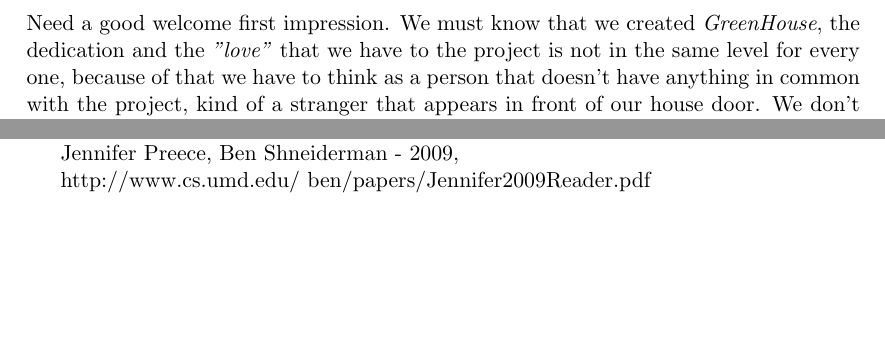
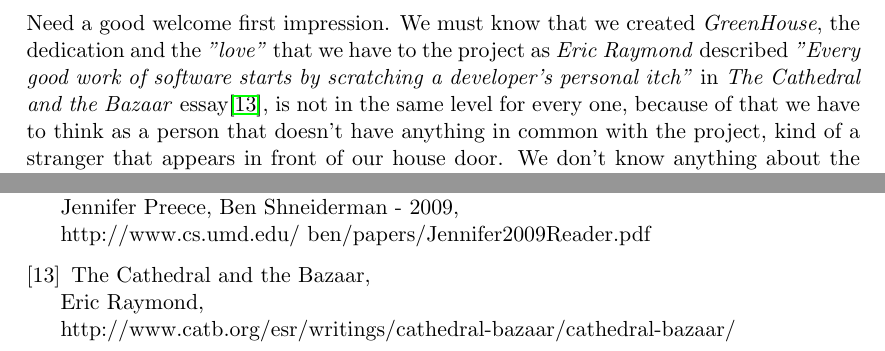
Before and after one commit to pombredanne/mswl-project-management, a LaTeX document (final-reports/001-final-report-floss-release.tex): two parts of pages 18 and 20 of 20, joined at a grey line, cut so that both start at the same text, the shorter picture padded with empty space. Compiled offline with pdfLaTeX.

Commit message:
Refactor document and blank bib file.

```diff
--- a/final-reports/001-final-report-floss-release.tex
+++ b/final-reports/001-final-report-floss-release.tex
@@ -461,7 +461,7 @@
 	\item Turn numbers into Graphics - Use the numbers, the transparency and turn them into something nice.
 \end{itemize}
 
-\par Need a good welcome first impression. We must know that we created \emph{GreenHouse}, the dedication and the \emph{"love"} that we have to the project is not in the same level for every one, because of that we have to think as a person that doesn't have anything in common with the project, kind of a stranger that appears in front of our house door. We don't know anything about the volunteer, we have to be more open than ever and not to feel depressed if he never comes back.
+\par Need a good welcome first impression. We must know that we created \emph{GreenHouse}, the dedication and the \emph{"love"} that we have to the project as \emph{Eric Raymond} described \emph{"Every good work of software starts by scratching a developer's personal itch"} in \emph{The Cathedral and the Bazaar} essay\cite{cath-bazaar}, is not in the same level for every one, because of that we have to think as a person that doesn't have anything in common with the project, kind of a stranger that appears in front of our house door. We don't know anything about the volunteer, we have to be more open than ever and not to feel depressed if he never comes back.
 
 \par Mentoring programs are the best way to create new active users in community. The project consistent group of items helps to get a mentoring program, in this case related to code contributors and its role in the community. Following the main goals in Wikipedia \emph{Tea house}\footnote{\url{http://en.wikipedia.org/wiki/Wikipedia:Teahouse}} mentoring project, that helps new editors and facilitate how to edit using guides with the support of an expertise editor. This is our goal, create a user-to-user mentoring program but our first step is \textbf{have a working documentation}.
 
@@ -568,6 +572,11 @@
     The reader-to-leader framework: Motivating technology-mediated social participation,\\
     Jennifer Preece, Ben Shneiderman - 2009,\\
     http://www.cs.umd.edu/~ben/papers/Jennifer2009Reader.pdf
+
+    \bibitem{cath-bazaar}
+    The Cathedral and the Bazaar,\\
+    Eric Raymond,\\
+    http://www.catb.org/esr/writings/cathedral-bazaar/cathedral-bazaar/
 \end{thebibliography}
 
 \end{document}
```
Also changed, not shown: final-reports/bibliography.bib (added), final-reports/001-final-report-floss-release.tex (10 more changed lines).
